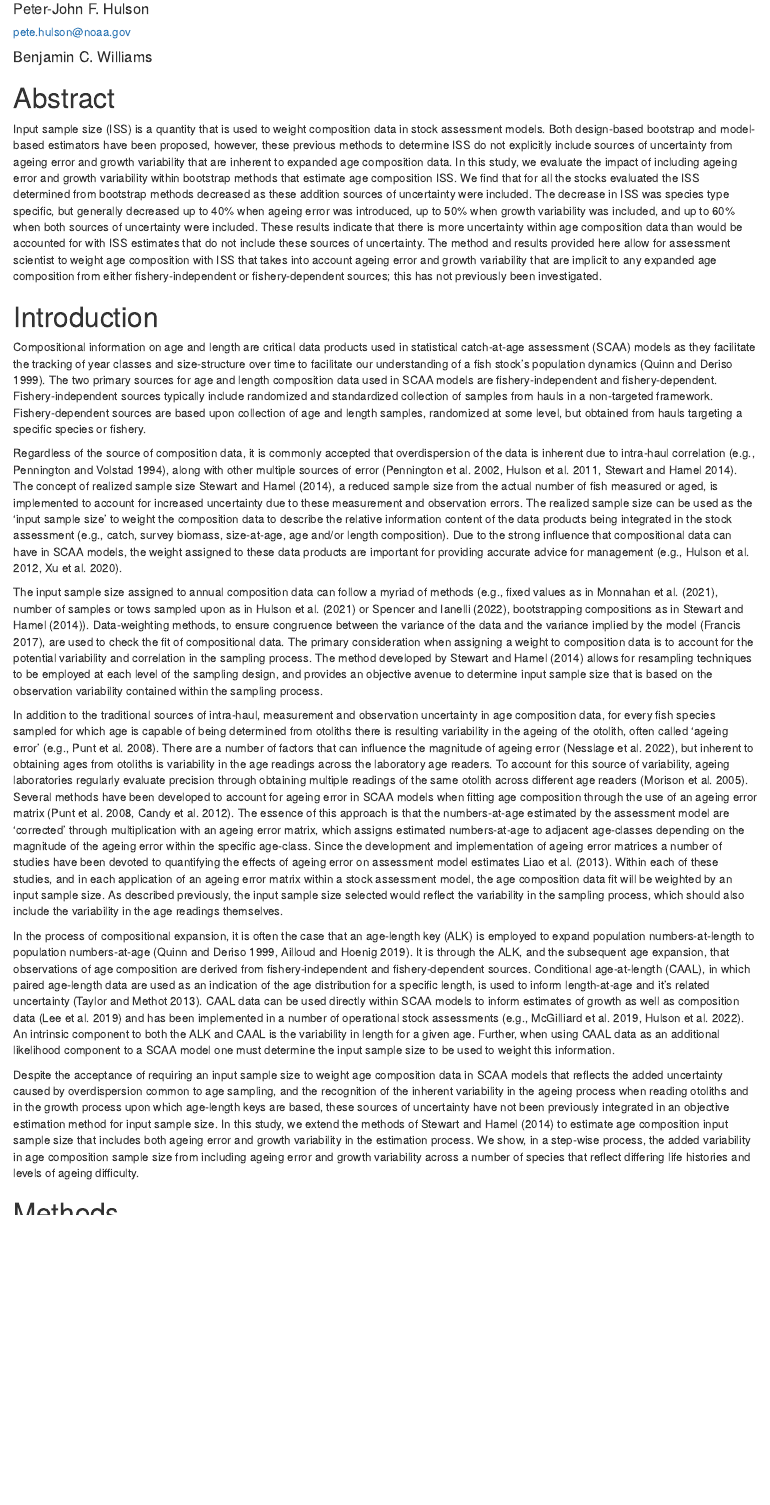
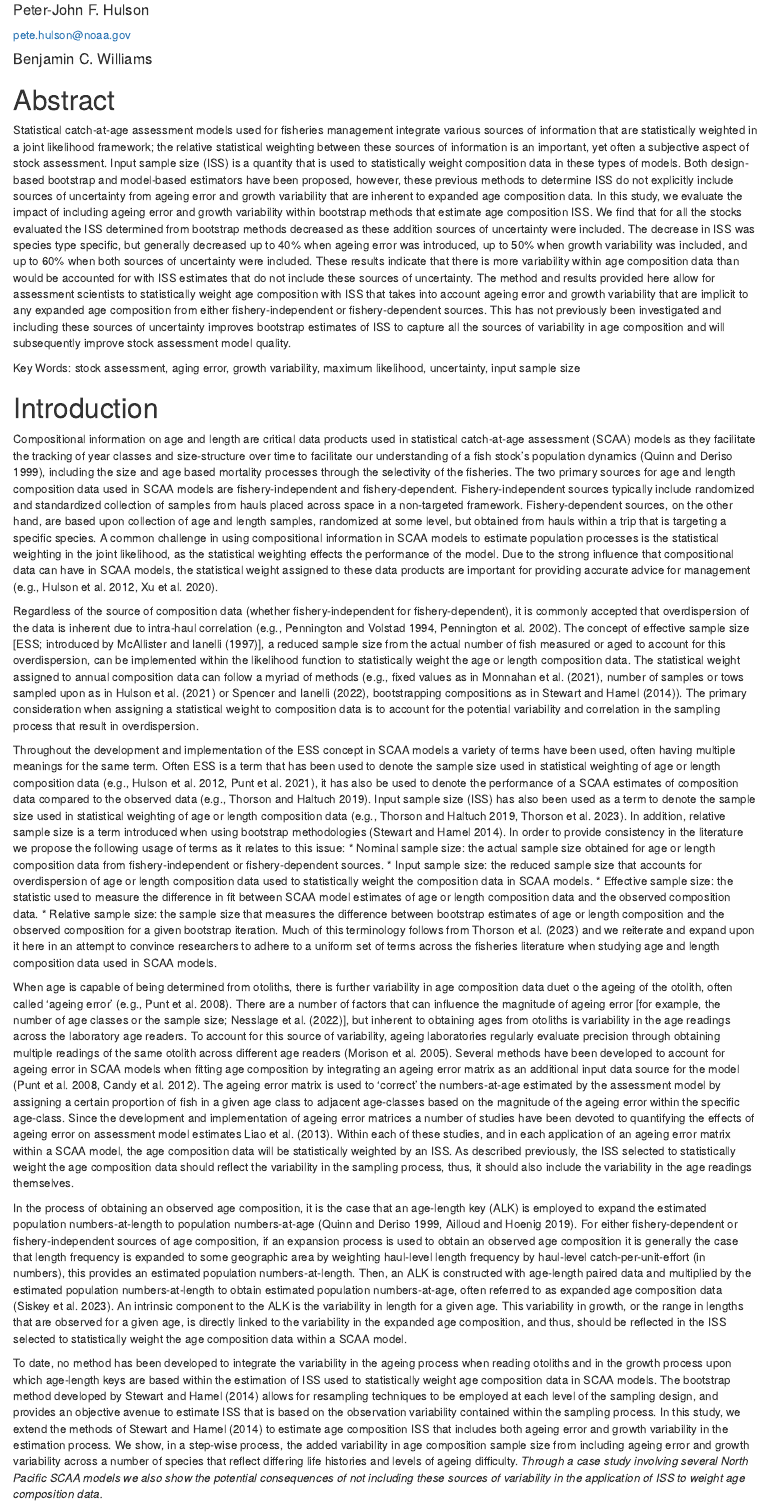
Before and after one commit to pete-hulson/iss_error, an R Markdown document (text/iss_error.rmd): the page in a window 1100 px wide, from 110 px down before the commit and from 150 px down after it, so that both start at the same text. Rendered offline with R 4.5, knitr and Pandoc, with nearby package versions; drawn as R Markdown's standard HTML page in place of the format the file asks for.

Commit message:
revise abstract and intro

```diff
--- a/text/iss_error.rmd
+++ b/text/iss_error.rmd
@@ -1,5 +1,5 @@
 ---
-title: "Inclusion of ageing error and growth variability in the estimation of age composition input sample size"
+title: "Inclusion of ageing error and growth variability in the bootstrap estimation of age composition input sample size for fisheries stock assessment models"
 author:
   - name: Peter-John F. Hulson
     institute: afscjnu
@@ -41,52 +41,65 @@ source(here::here('R', "render_toc.R"))
 
 # Abstract
 
-Input sample size (ISS) is a quantity that is used to weight composition data in stock assessment models.
+Statistical catch-at-age assessment models used for fisheries management integrate various sources of information that are statistically weighted in a joint likelihood framework; the relative statistical weighting between these sources of information is an important, yet often a subjective aspect of stock assessment.
+Input sample size (ISS) is a quantity that is used to statistically weight composition data in these types of models.
 Both design-based bootstrap and model-based estimators have been proposed, however, these previous methods to determine ISS do not explicitly include sources of uncertainty from ageing error and growth variability that are inherent to expanded age composition data.
 In this study, we evaluate the impact of including ageing error and growth variability within bootstrap methods that estimate age composition ISS.
 We find that for all the stocks evaluated the ISS determined from bootstrap methods decreased as these addition sources of uncertainty were included.
 The decrease in ISS was species type specific, but generally decreased up to 40% when ageing error was introduced, up to 50% when growth variability was included, and up to 60% when both sources of uncertainty were included.
-These results indicate that there is more uncertainty within age composition data than would be accounted for with ISS estimates that do not include these sources of uncertainty.
-The method and results provided here allow for assessment scientist to weight age composition with ISS that takes into account ageing error and growth variability that are implicit to any expanded age composition from either fishery-independent or fishery-dependent sources; this has not previously been investigated.
+These results indicate that there is more variability within age composition data than would be accounted for with ISS estimates that do not include these sources of uncertainty.
+The method and results provided here allow for assessment scientists to statistically weight age composition with ISS that takes into account ageing error and growth variability that are implicit to any expanded age composition from either fishery-independent or fishery-dependent sources.
+This has not previously been investigated and including these sources of uncertainty improves bootstrap estimates of ISS to capture all the sources of variability in age composition and will subsequently improve stock assessment model quality.
+
+Key Words: stock assessment, aging error, growth variability, maximum likelihood, uncertainty, input sample size
 
 \newpage
 
 # Introduction
 
-Compositional information on age and length are critical data products used in statistical catch-at-age assessment (SCAA) models as they facilitate the tracking of year classes and size-structure over time to facilitate our understanding of a fish stock's population dynamics [@QuinnDeriso1999].
+Compositional information on age and length are critical data products used in statistical catch-at-age assessment (SCAA) models as they facilitate the tracking of year classes and size-structure over time to facilitate our understanding of a fish stock's population dynamics [@QuinnDeriso1999], including the size and age based mortality processes through the selectivity of the fisheries.
 The two primary sources for age and length composition data used in SCAA models are fishery-independent and fishery-dependent.
-Fishery-independent sources typically include randomized and standardized collection of samples from hauls in a non-targeted framework.
-Fishery-dependent sources are based upon collection of age and length samples, randomized at some level, but obtained from hauls targeting a specific species or fishery.
+Fishery-independent sources typically include randomized and standardized collection of samples from hauls placed across space in a non-targeted framework.
+Fishery-dependent sources, on the other hand, are based upon collection of age and length samples, randomized at some level, but obtained from hauls within a trip that is targeting a specific species.
+A common challenge in using compositional information in SCAA models to estimate population processes is the statistical weighting in the joint likelihood, as the statistical weighting effects the performance of the model.
+Due to the strong influence that compositional data can have in SCAA models, the statistical weight assigned to these data products are important for providing accurate advice for management [e.g., @Hulson2012; @Xu2020].
 
-Regardless of the source of composition data, it is commonly accepted that overdispersion of the data is inherent due to intra-haul correlation [e.g., @Pennington1994], along with other multiple sources of error [@Pennington2002; @Hulson2011; @Stewart2014].
-The concept of realized sample size [introduced by @Mcallister1997, but using the terminology presented in @Stewart2014], a reduced sample size from the actual number of fish measured or aged, is implemented to account for increased uncertainty due to these measurement and observation errors.
-The realized sample size can be used as the 'input sample size' to weight the composition data to describe the relative information content of the data products being integrated in the stock assessment (e.g., catch, survey biomass, size-at-age, age and/or length composition).
-Due to the strong influence that compositional data can have in SCAA models, the weight assigned to these data products are important for providing accurate advice for management [e.g., @Hulson2012; @Xu2020].
+Regardless of the source of composition data (whether fishery-independent for fishery-dependent), it is commonly accepted that overdispersion of the data is inherent due to intra-haul correlation [e.g., @Pennington1994; @Pennington2002].
+The concept of effective sample size [ESS; introduced by @Mcallister1997], a reduced sample size from the actual number of fish measured or aged to account for this overdispersion, can be implemented within the likelihood function to statistically weight the age or length composition data.
+The statistical weight assigned to annual composition data can follow a myriad of methods (e.g., fixed values as in @Monnahan2021, number of samples or tows sampled upon as in @Hulson2021 or @Spencer2022, bootstrapping compositions as in @Stewart2014).
+The primary consideration when assigning a statistical weight to composition data is to account for the potential variability and correlation in the sampling process that result in overdispersion.
 
-The input sample size assigned to annual composition data can follow a myriad of methods (e.g., fixed values as in @Monnahan2021, number of samples or tows sampled upon as in @Hulson2021 or @Spencer2022, bootstrapping compositions as in @Stewart2014).
-Data-weighting methods, to ensure congruence between the variance of the data and the variance implied by the model [@Francis2017], are used to check the fit of compositional data.
-The primary consideration when assigning a weight to composition data is to account for the potential variability and correlation in the sampling process.
-The method developed by @Stewart2014 allows for resampling techniques to be employed at each level of the sampling design, and provides an objective avenue to determine input sample size that is based on the observation variability contained within the sampling process.
+Throughout the development and implementation of the ESS concept in SCAA models a variety of terms have been used, often having multiple meanings for the same term.
+Often ESS is a term that has been used to denote the sample size used in statistical weighting of age or length composition data [e.g., @Hulson2012; @Punt2021], it has also be used to denote the performance of a SCAA estimates of composition data compared to the observed data [e.g., @Thorson2019].
+Input sample size (ISS) has also been used as a term to denote the sample size used in statistical weighting of age or length composition data [e.g., @Thorson2019; @Thorson2023].
+In addition, relative sample size is a term introduced when using bootstrap methodologies [@Stewart2014].
+In order to provide consistency in the literature we propose the following usage of terms as it relates to this issue:
+* Nominal sample size: the actual sample size obtained for age or length composition data from fishery-independent or fishery-dependent sources.
+* Input sample size: the reduced sample size that accounts for overdispersion of age or length composition data used to statistically weight the composition data in SCAA models.
+* Effective sample size: the statistic used to measure the difference in fit between SCAA model estimates of age or length composition data and the observed composition data.
+* Relative sample size: the sample size that measures the difference between bootstrap estimates of age or length composition and the observed composition for a given bootstrap iteration.
+Much of this terminology follows from @Thorson2023 and we reiterate and expand upon it here in an attempt to convince researchers to adhere to a uniform set of terms across the fisheries literature when studying age and length composition data used in SCAA models.
 
-In addition to the traditional sources of intra-haul, measurement and observation uncertainty in age composition data, for every fish species sampled for which age is capable of being determined from otoliths there is resulting variability in the ageing of the otolith, often called 'ageing error' [e.g., @Punt2008].
-There are a number of factors that can influence the magnitude of ageing error [@Nesslage2022], but inherent to obtaining ages from otoliths is variability in the age readings across the laboratory age readers.
+When age is capable of being determined from otoliths, there is further variability in age composition data duet o the ageing of the otolith, often called 'ageing error' [e.g., @Punt2008].
+There are a number of factors that can influence the magnitude of ageing error [for example, the number of age classes or the sample size; @Nesslage2022], but inherent to obtaining ages from otoliths is variability in the age readings across the laboratory age readers.
 To account for this source of variability, ageing laboratories regularly evaluate precision through obtaining multiple readings of the same otolith across different age readers [@Morison2005].
-Several methods have been developed to account for ageing error in SCAA models when fitting age composition through the use of an ageing error matrix [@Candy2012; @Punt2008].
-The essence of this approach is that the numbers-at-age estimated by the assessment model are 'corrected' through multiplication with an ageing error matrix, which assigns estimated numbers-at-age to adjacent age-classes depending on the magnitude of the ageing error within the specific age-class.
+Several methods have been developed to account for ageing error in SCAA models when fitting age composition by integrating an ageing error matrix as an additional input data source for the model [@Candy2012; @Punt2008].
+The ageing error matrix is used to 'correct' the numbers-at-age estimated by the assessment model by assigning a certain proportion of fish in a given age class to adjacent age-classes based on the magnitude of the ageing error within the specific age-class.
 Since the development and implementation of ageing error matrices a number of studies have been devoted to quantifying the effects of ageing error on assessment model estimates [e.g., @Henriquez2016, @Liao2013].
-Within each of these studies, and in each application of an ageing error matrix within a stock assessment model, the age composition data fit will be weighted by an input sample size.
-As described previously, the input sample size selected would reflect the variability in the sampling process, which should also include the variability in the age readings themselves.
+Within each of these studies, and in each application of an ageing error matrix within a SCAA model, the age composition data will be statistically weighted by an ISS.
+As described previously, the ISS selected to statistically weight the age composition data should reflect the variability in the sampling process, thus, it should also include the variability in the age readings themselves.
 
-In the process of compositional expansion, it is often the case that an age-length key (ALK) is employed to expand population numbers-at-length to population numbers-at-age [@QuinnDeriso1999; @Ailloud2019].
-It is through the ALK, and the subsequent age expansion, that observations of age composition are derived from fishery-independent and fishery-dependent sources.
-Conditional age-at-length (CAAL), in which paired age-length data are used as an indication of the age distribution for a specific length, is used to inform length-at-age and it's related uncertainty [@Taylor2013].
-CAAL data can be used directly within SCAA models to inform estimates of growth as well as composition data [@Lee2019] and has been implemented in a number of operational stock assessments [e.g., @Mcgilliard2019; @Hulson2022].
-An intrinsic component to both the ALK and CAAL is the variability in length for a given age.
-Further, when using CAAL data as an additional likelihood component to a SCAA model one must determine the input sample size to be used to weight this information.
+In the process of obtaining an observed age composition, it is the case that an age-length key (ALK) is employed to expand the estimated population numbers-at-length to population numbers-at-age [@QuinnDeriso1999; @Ailloud2019].
+For either fishery-dependent or fishery-independent sources of age composition, if an expansion process is used to obtain an observed age composition it is generally the case that length frequency is expanded to some geographic area by weighting haul-level length frequency by haul-level catch-per-unit-effort (in numbers), this provides an estimated population numbers-at-length.
+Then, an ALK is constructed with age-length paired data and multiplied by the estimated population numbers-at-length to obtain estimated population numbers-at-age, often referred to as expanded age composition data [@Siskey2022].
+An intrinsic component to the ALK is the variability in length for a given age.
+This variability in growth, or the range in lengths that are observed for a given age, is directly linked to the variability in the expanded age composition, and thus, should be reflected in the ISS selected to statistically weight the age composition data within a SCAA model.
 
-Despite the acceptance of requiring an input sample size to weight age composition data in SCAA models that reflects the added uncertainty caused by overdispersion common to age sampling, and the recognition of the inherent variability in the ageing process when reading otoliths and in the growth process upon which age-length keys are based, these sources of uncertainty have not been previously integrated in an objective estimation method for input sample size.
-In this study, we extend the methods of @Stewart2014 to estimate age composition input sample size that includes both ageing error and growth variability in the estimation process.
+To date, no method has been developed to integrate the variability in the ageing process when reading otoliths and in the growth process upon which age-length keys are based within the estimation of ISS used to statistically weight age composition data in SCAA models.
+The bootstrap method developed by @Stewart2014 allows for resampling techniques to be employed at each level of the sampling design, and provides an objective avenue to estimate ISS that is based on the observation variability contained within the sampling process.
+In this study, we extend the methods of @Stewart2014 to estimate age composition ISS that includes both ageing error and growth variability in the estimation process.
 We show, in a step-wise process, the added variability in age composition sample size from including ageing error and growth variability across a number of species that reflect differing life histories and levels of ageing difficulty.
+*Through a case study involving several North Pacific SCAA models we also show the potential consequences of not including these sources of variability in the application of ISS to weight age composition data.*
 
 # Methods
 
--- a/text/refs.bib
+++ b/text/refs.bib
@@ -329,6 +329,15 @@ year            = {2003}
   pages         = {16--33},
   year          = {2013}
 }
+@article{Punt2021,
+  title         = {The impact of alternative age-length sampling schemes on the performance of stock assessment methods},
+  author        = {Punt, Andre E and Tuck, Geoffrey N and Day, Jeremy and Burch, Paul and Thomson, Robin B and Bessell-Browne, Pia},
+  journal       = {Fisheries Research},
+  volume        = {238},
+  number        = {},
+  pages         = {},
+  year          = {2021}
+}
 @book{QuinnDeriso1999,
   title         = {QUantitative Fish Dynamics},
   author        = {Quinn, T and Deriso, R},
@@ -471,6 +480,15 @@ author          = {Stewart, Ian J. and Monnahan, Cole C.},
   pages         = {401--414},
   year          = {2019}
 }
+@article{Thorson2023,
+  title         = {Data weighting: an iterative process linking surveys, data synthesis, and population models to evaluate mis-specification},
+  author        = {Thorson, James T and Monnahan, Cole C and Hulson, Peter-John F},
+  journal       = {Fisheries Research},
+  volume        = {},
+  number        = {},
+  pages         = {},
+  year          = {2023}
+}
 @incollection{Turnock2017,
   title         = {{Assessment of the flathead sole stock in the Gulf of Alaska}},
   author        = {Turnock, Benjamin J and McGilliard, Carey R and Palsson, Wayne},
```
Also changed, not shown: R/fig2.R (+3 -0 lines), drafts/coauth_reviews/iss_error_bw.rmd (renamed from drafts/iss_error_bw.rmd), text/iss_error.rmd (1 more changed lines), 2 other files.
